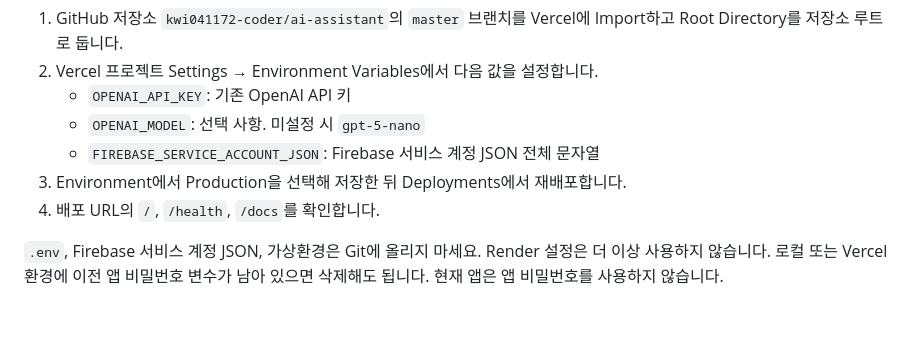
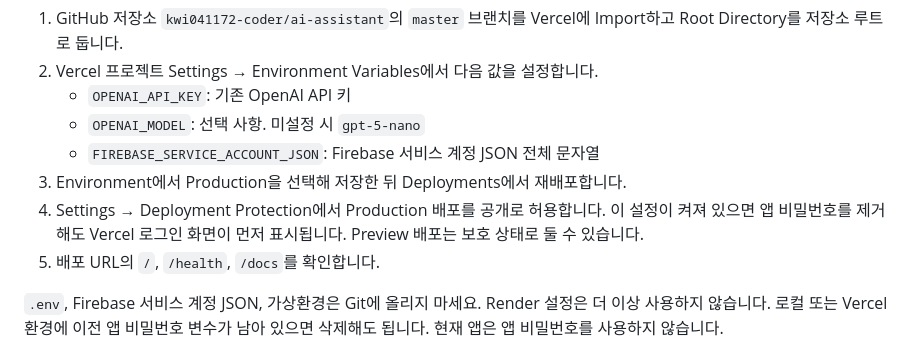
Before and after one commit to kwi041172-coder/ai-assistant, a Markdown page: README.md, the part around the change. Rendered like a GitHub page; blank space fills up the shorter version.

Commit message:
Document public Vercel deployment access
Co-authored-by: Copilot <223556219+Copilot@users.noreply.github.com>

```diff
--- a/README.md
+++ b/README.md
@@ -41,7 +41,8 @@ Firebase 서비스 계정 키는 `backend/firebase-key.json`에 두며 Git에
    - `OPENAI_MODEL`: 선택 사항. 미설정 시 `gpt-5-nano`
    - `FIREBASE_SERVICE_ACCOUNT_JSON`: Firebase 서비스 계정 JSON 전체 문자열
 3. Environment에서 Production을 선택해 저장한 뒤 Deployments에서 재배포합니다.
-4. 배포 URL의 `/`, `/health`, `/docs`를 확인합니다.
+4. Settings → Deployment Protection에서 Production 배포를 공개로 허용합니다. 이 설정이 켜져 있으면 앱 비밀번호를 제거해도 Vercel 로그인 화면이 먼저 표시됩니다. Preview 배포는 보호 상태로 둘 수 있습니다.
+5. 배포 URL의 `/`, `/health`, `/docs`를 확인합니다.
 
 `.env`, Firebase 서비스 계정 JSON, 가상환경은 Git에 올리지 마세요. Render 설정은 더 이상 사용하지 않습니다. 로컬 또는 Vercel 환경에 이전 앱 비밀번호 변수가 남아 있으면 삭제해도 됩니다. 현재 앱은 앱 비밀번호를 사용하지 않습니다.
 
```
